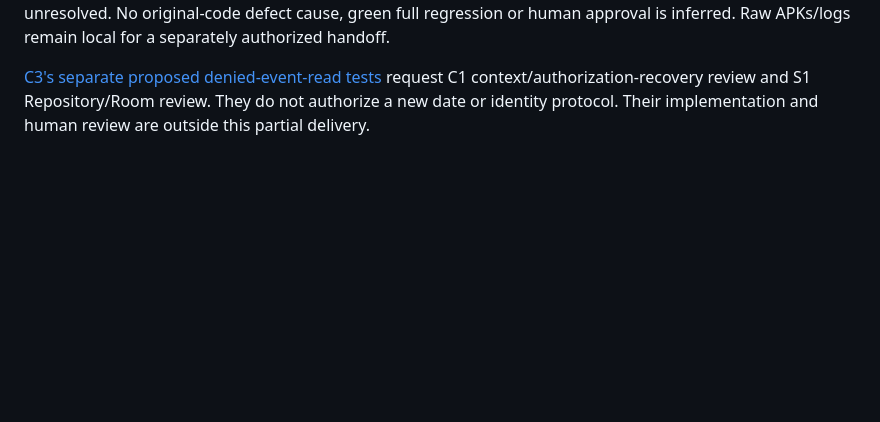
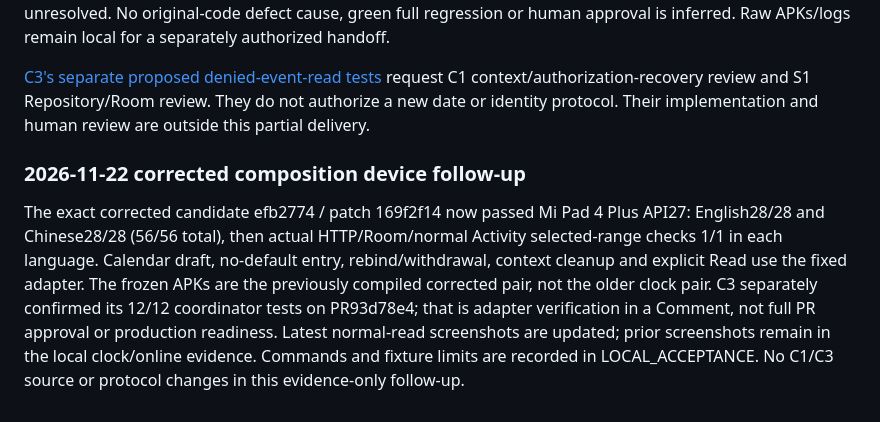
Before and after one commit to BRMRs/group33, a Markdown page: docs/contracts/C1_FEEDBACK_DATE_INPUT.md, the part around the change. Drawn GitHub-style; blank space fills up the shorter version.

Commit message:
docs(caregiver): record corrected date device evidence
Refs #15

```diff
--- a/docs/contracts/C1_FEEDBACK_DATE_INPUT.md
+++ b/docs/contracts/C1_FEEDBACK_DATE_INPUT.md
@@ -408,3 +408,16 @@ All three new date integration checks and four C1 navigation checks passed in ea
 [C3 requested exact combination inputs and pristine comparison](https://github.com/BRMRs/group33/issues/15#issuecomment-6922291973). The [2026-11-17 paired comparison](../evidence/c1-feedback-date/124_BASELINE_COMPARISON.md) now records exact source/APK hashes, matching device conditions, singles and related groups for pristine #124 and the candidate. Both target failures reproduce on the original. The new combined API35 group additionally timed out on date-side dragging; two isolated reruns per variant passed, leaving that group difference unresolved. No original-code defect cause, green full regression or human approval is inferred. Raw APKs/logs remain local for a separately authorized handoff.
 
 [C3's separate proposed denied-event-read tests](https://github.com/BRMRs/group33/issues/15#issuecomment-6923493529) request C1 context/authorization-recovery review and S1 Repository/Room review. They do not authorize a new date or identity protocol. Their implementation and human review are outside this partial delivery.
+
+### 2026-11-22 corrected composition device follow-up
+
+The exact corrected candidate efb2774 / patch 169f2f14 now passed Mi Pad 4 Plus
+API27: English28/28 and Chinese28/28 (56/56 total), then actual HTTP/Room/normal
+Activity selected-range checks 1/1 in each language. Calendar draft, no-default
+entry, rebind/withdrawal, context cleanup and explicit Read use the fixed adapter.
+The frozen APKs are the previously compiled corrected pair, not the older clock
+pair. C3 separately confirmed its 12/12 coordinator tests on PR93d78e4; that is
+adapter verification in a Comment, not full PR approval or production readiness.
+Latest normal-read screenshots are updated; prior screenshots remain in the local
+clock/online evidence. Commands and fixture limits are recorded in LOCAL_ACCEPTANCE.
+No C1/C3 source or protocol changes in this evidence-only follow-up.
```
Also changed, not shown: CONTRIBUTIONS.md (+2 -0 lines), docs/evidence/c1-feedback-date/normal-read-en.png, docs/evidence/c1-feedback-date/normal-read-zh-CN.png, 2 other files.
